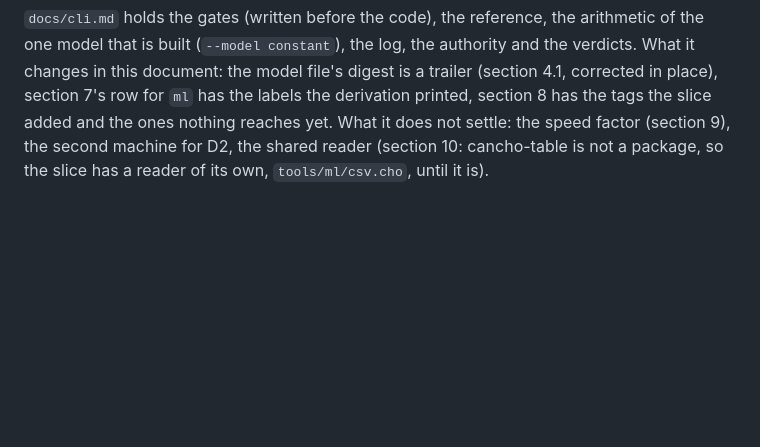
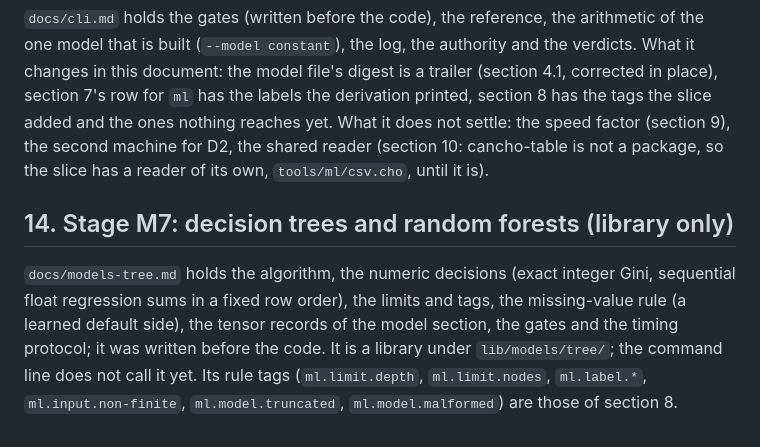
Before and after one commit to alpibrusl/cancho-ml, a Markdown page: docs/design.md, the part around the change. Rendered like a GitHub page; blank space fills up the shorter version.

Commit message:
docs: models-tree.md, the algorithm, limits, missing rule, model records and the gates of M7, before any code
Co-Authored-By: Claude Sonnet 5.5 <noreply@anthropic.com>

```diff
--- a/docs/design.md
+++ b/docs/design.md
@@ -284,3 +284,12 @@ data beside them; every reduction has the fixed-block, fixed-tree order of `docs
 trailer (section 4.1, corrected in place), section 7's row for `ml` has the labels the derivation printed, section 8 has the tags the
 slice added and the ones nothing reaches yet. What it does not settle: the speed factor (section 9), the second machine for D2, the
 shared reader (section 10: cancho-table is not a package, so the slice has a reader of its own, `tools/ml/csv.cho`, until it is).
+
+
+## 14. Stage M7: decision trees and random forests (library only)
+
+`docs/models-tree.md` holds the algorithm, the numeric decisions (exact integer Gini, sequential float regression sums in a
+fixed row order), the limits and tags, the missing-value rule (a learned default side), the tensor records of the model
+section, the gates and the timing protocol; it was written before the code. It is a library under `lib/models/tree/`; the
+command line does not call it yet. Its rule tags (`ml.limit.depth`, `ml.limit.nodes`, `ml.label.*`, `ml.input.non-finite`,
+`ml.model.truncated`, `ml.model.malformed`) are those of section 8.
```
Also changed, not shown: docs/models-tree.md (added, +302 -0 lines).
